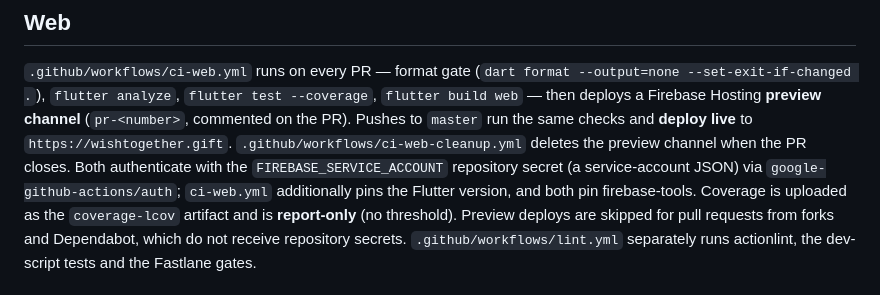
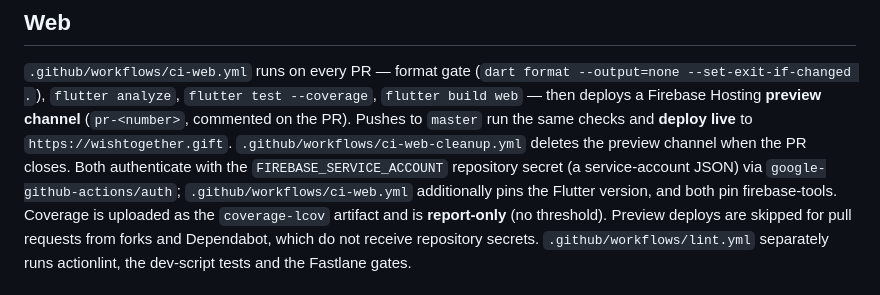
Before and after one commit to chriskelly/wish-together, a Markdown page: docs/ci.md, the part around the change. Drawn GitHub-style.

```diff
--- a/docs/ci.md
+++ b/docs/ci.md
@@ -13,7 +13,7 @@ channel** (`pr-<number>`, commented on the PR). Pushes to `master` run the same
 **deploy live** to `https://wishtogether.gift`. `.github/workflows/ci-web-cleanup.yml`
 deletes the preview channel when the PR closes. Both authenticate with the
 `FIREBASE_SERVICE_ACCOUNT` repository secret (a service-account JSON) via
-`google-github-actions/auth`; `ci-web.yml` additionally pins the Flutter version, and both
+`google-github-actions/auth`; `.github/workflows/ci-web.yml` additionally pins the Flutter version, and both
 pin firebase-tools. Coverage is uploaded as the `coverage-lcov` artifact and is **report-only**
 (no threshold). Preview deploys are skipped for pull requests from forks and Dependabot,
 which do not receive repository secrets. `.github/workflows/lint.yml` separately runs
```
Also changed, not shown: AGENTS.md (+7 -7 lines).
